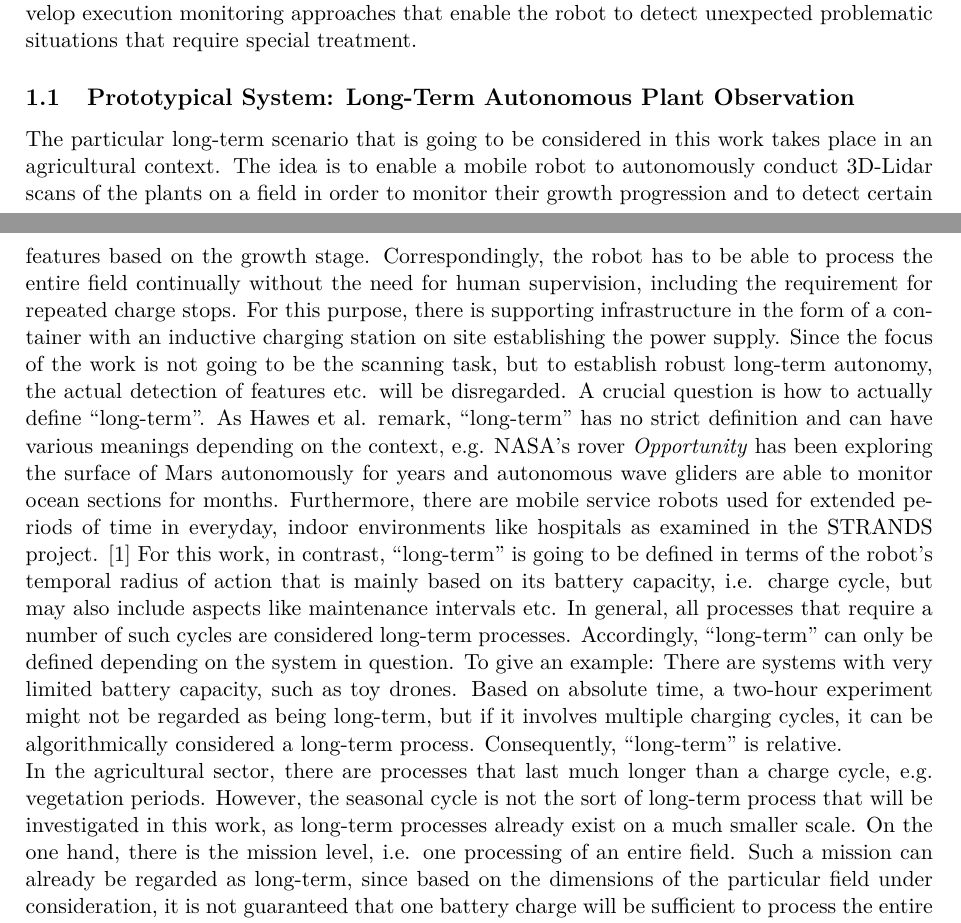
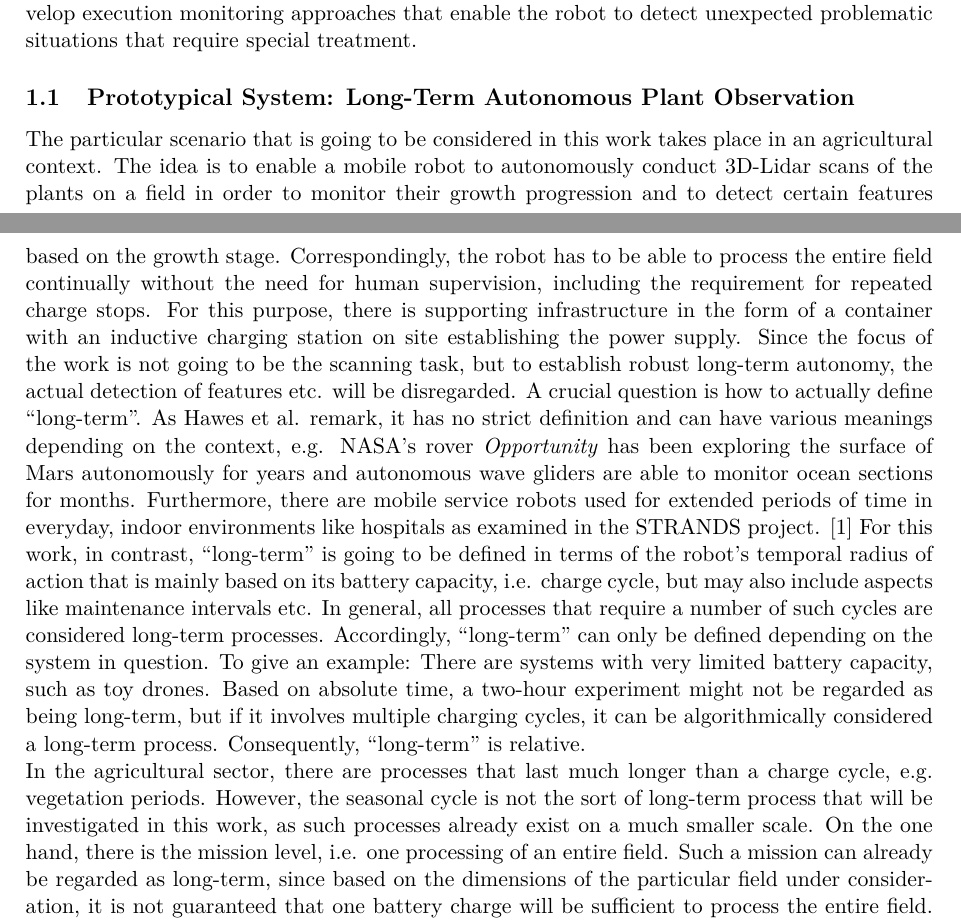
Before and after one commit to tbohne/msc, a LaTeX thesis (thesis/expose.tex): two parts of pages 1 and 2 of 7, joined at a grey line, cut so that both start at the same text. Compiled offline with pdfLaTeX.

Commit message:
minor changes

```diff
--- a/thesis/expose.tex
+++ b/thesis/expose.tex
@@ -38,13 +38,13 @@ approaches that enable the robot to detect unexpected problematic situations tha
 \subsection{Prototypical System: Long-Term Autonomous Plant Observation}
 \label{sec:prototypical_system}
 
-The particular long-term scenario that is going to be considered in this work takes place in an agricultural context.
+The particular scenario that is going to be considered in this work takes place in an agricultural context.
 The idea is to enable a mobile robot to autonomously conduct 3D-Lidar scans of the plants on a field in order to monitor their growth progression and
 to detect certain features based on the growth stage. Correspondingly, the robot has to be able to process the entire field continually without the need for human supervision,
 including the requirement for repeated charge stops. For this purpose, there is supporting infrastructure in the form of a container with an inductive charging station on site
 establishing the power supply. Since the focus of the work is not going to be the scanning task, but to establish robust long-term autonomy, the actual detection of features
 etc. will be disregarded.
-A crucial question is how to actually define ``long-term''. As Hawes et al. remark, ``long-term'' has no strict definition and can have various meanings depending
+A crucial question is how to actually define ``long-term''. As Hawes et al. remark, it has no strict definition and can have various meanings depending
 on the context, e.g. NASA's rover \textit{Opportunity} has been exploring the surface of Mars autonomously for years and autonomous wave gliders are able to monitor
 ocean sections for months. Furthermore, there are mobile service robots used for extended periods of time in everyday, indoor environments like hospitals
 as examined in the STRANDS project. \cite{Hawes:2017}
@@ -54,7 +54,7 @@ Accordingly, ``long-term'' can only be defined depending on the system in questi
 such as toy drones. Based on absolute time, a two-hour experiment might not be regarded as being long-term, but if it involves multiple charging cycles, it can be
 algorithmically considered a long-term process. Consequently, ``long-term'' is relative.\newline
 In the agricultural sector, there are processes that last much longer than a charge cycle, e.g. vegetation periods.
-However, the seasonal cycle is not the sort of long-term process that will be investigated in this work, as long-term processes already exist on a much smaller scale.
+However, the seasonal cycle is not the sort of long-term process that will be investigated in this work, as such processes already exist on a much smaller scale.
 On the one hand, there is the mission level, i.e. one processing of an entire field.
 Such a mission can already be regarded as long-term, since based on the dimensions of the particular field under consideration, it is not guaranteed that one
 battery charge will be sufficient to process the entire field. Instead, one battery cycle will be defined as sufficient to process a certain fraction of the scan
```
